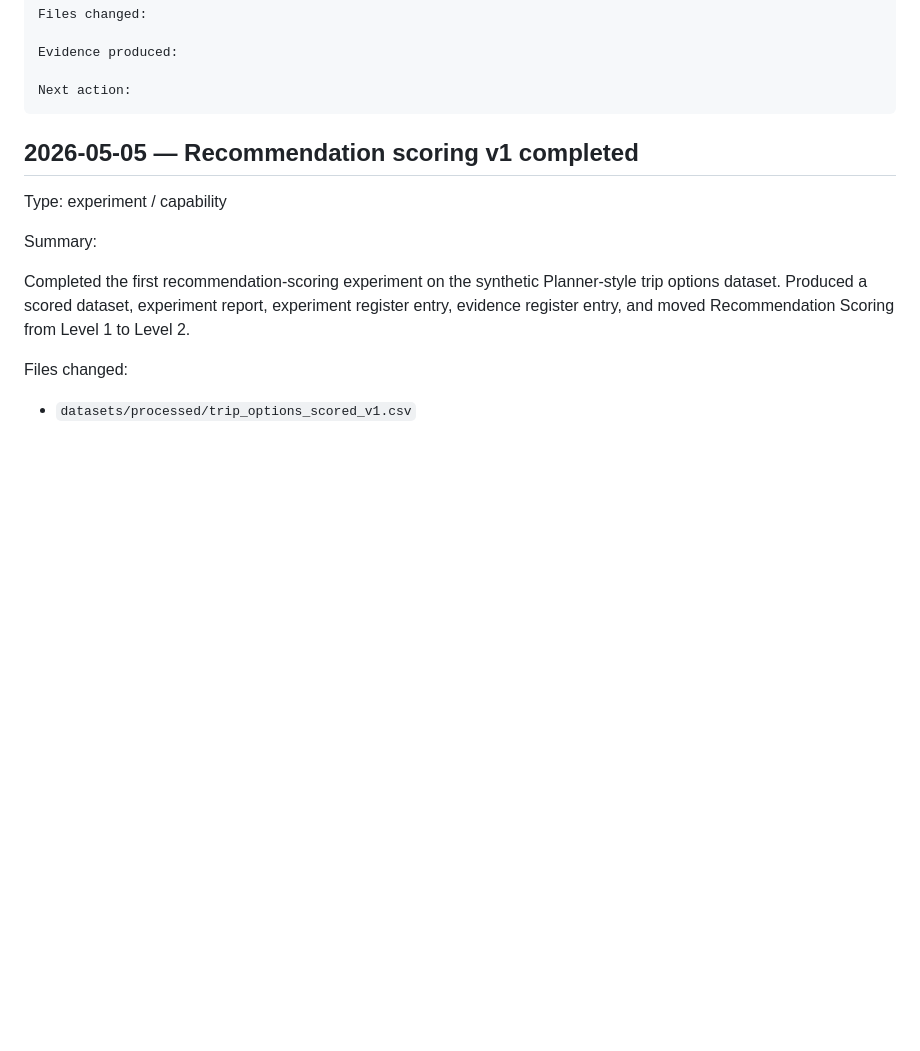
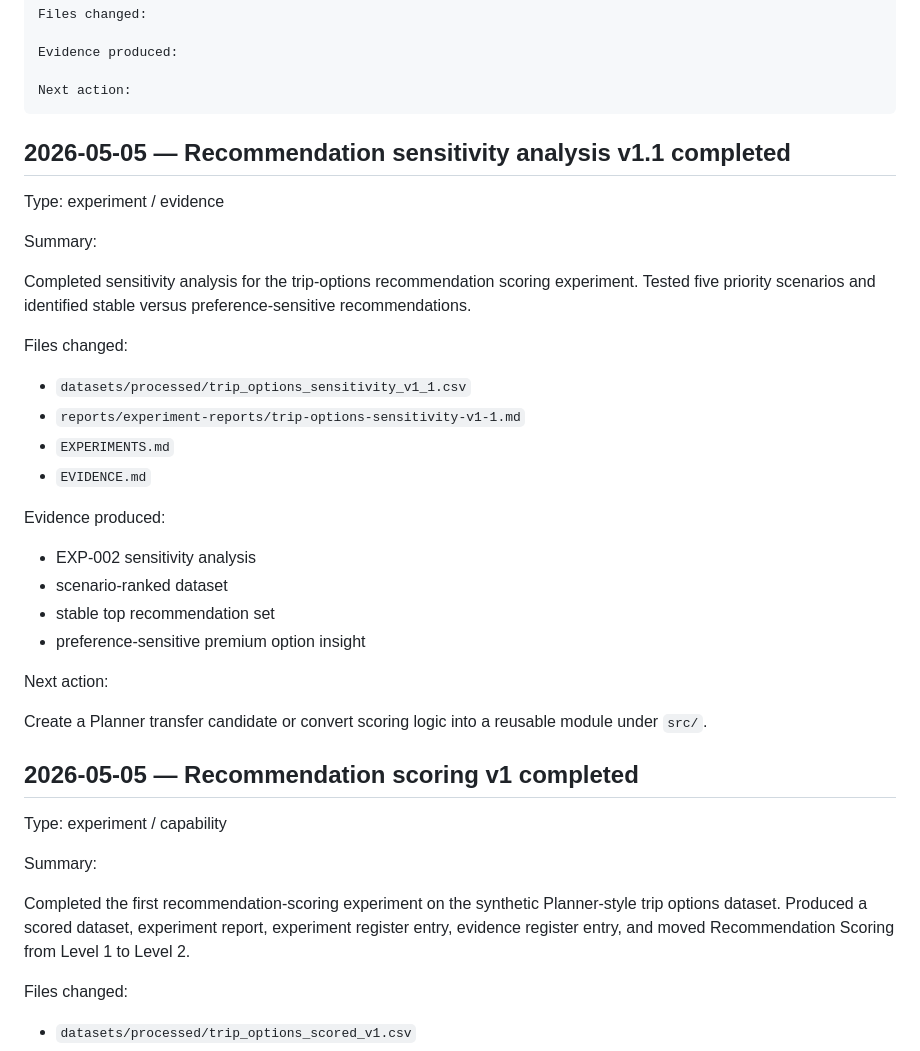
Before and after one commit to Rishabh1804/MSc, a Markdown page: PROJECT_LOG.md, the part around the change. GitHub-like rendering; blank space fills up the shorter version.

Commit message:
Log recommendation sensitivity analysis completion

````diff
--- a/PROJECT_LOG.md
+++ b/PROJECT_LOG.md
@@ -30,6 +30,32 @@ Evidence produced:
 
 Next action:
 ```
+
+## 2026-05-05 — Recommendation sensitivity analysis v1.1 completed
+
+Type: experiment / evidence
+
+Summary:
+
+Completed sensitivity analysis for the trip-options recommendation scoring experiment. Tested five priority scenarios and identified stable versus preference-sensitive recommendations.
+
+Files changed:
+
+- `datasets/processed/trip_options_sensitivity_v1_1.csv`
+- `reports/experiment-reports/trip-options-sensitivity-v1-1.md`
+- `EXPERIMENTS.md`
+- `EVIDENCE.md`
+
+Evidence produced:
+
+- EXP-002 sensitivity analysis
+- scenario-ranked dataset
+- stable top recommendation set
+- preference-sensitive premium option insight
+
+Next action:
+
+Create a Planner transfer candidate or convert scoring logic into a reusable module under `src/`.
 
 ## 2026-05-05 — Recommendation scoring v1 completed
 
````
